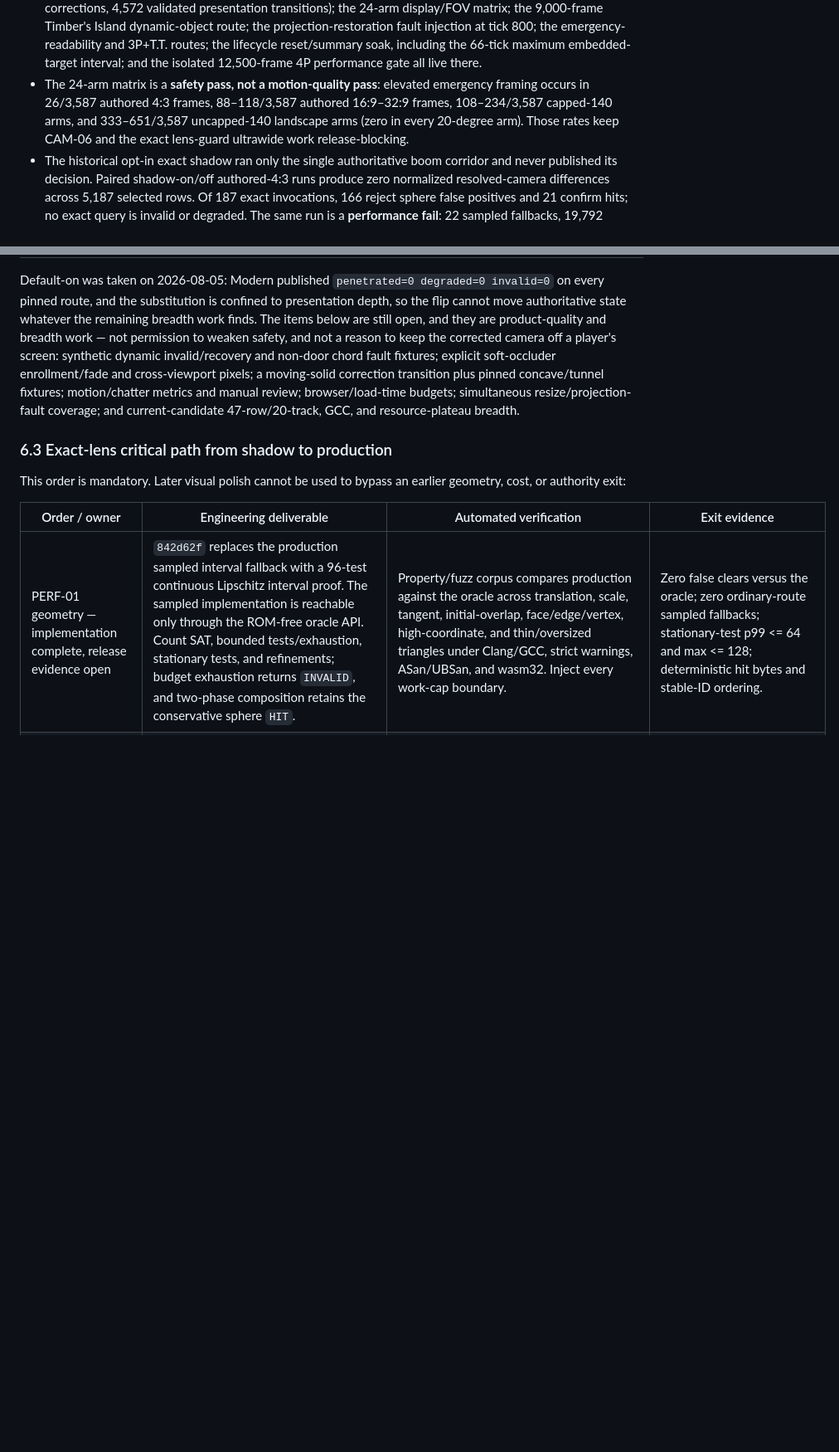
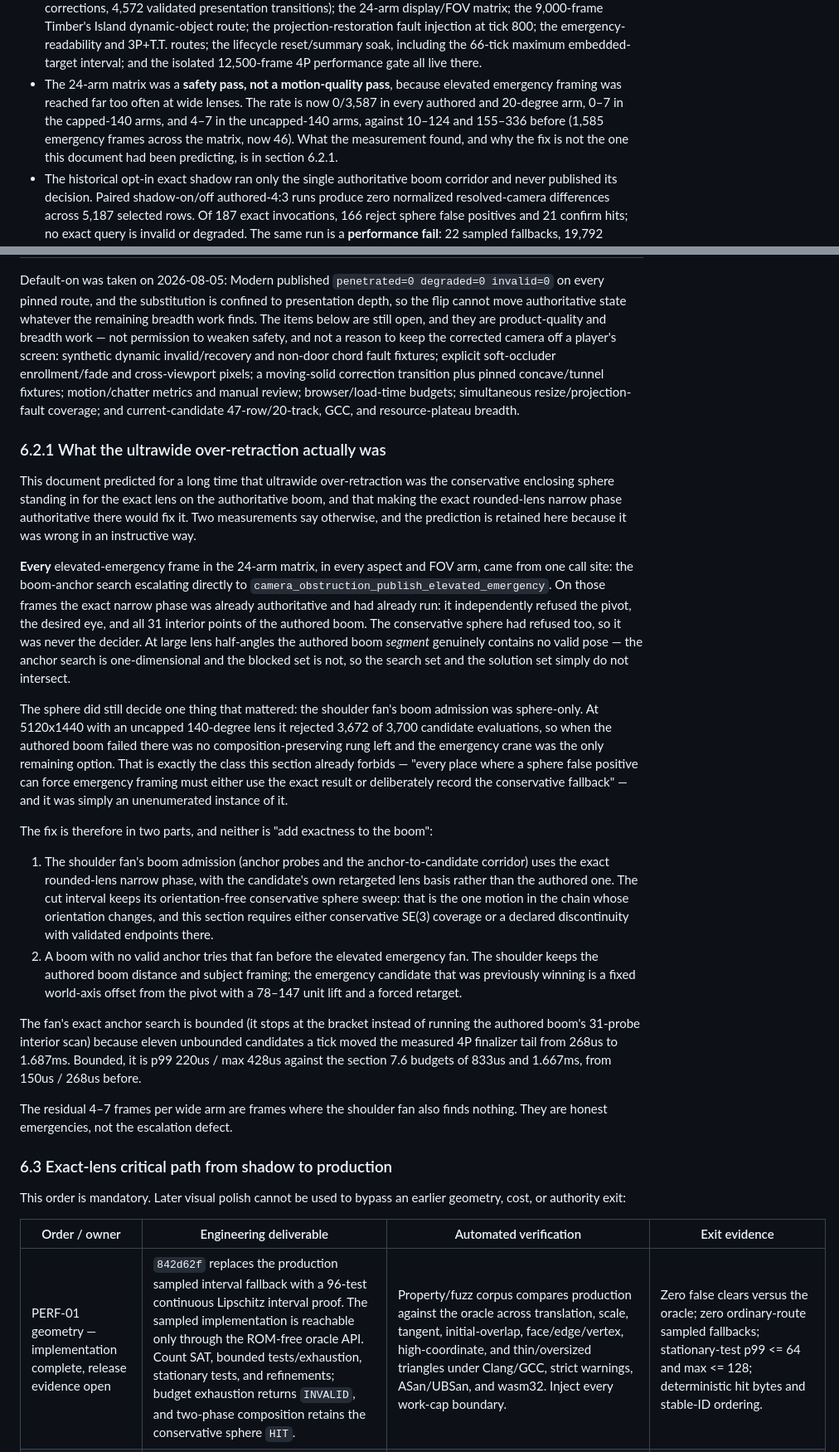
Before and after one commit to akratch/goldenballoon, a Markdown page: docs/architecture/camera-obstruction.md, 2 parts joined by grey strips. Shown at 83% size. Drawn GitHub-style; blank space fills up the shorter version.

Commit message:
docs: record what the ultrawide over-retraction measurement actually found
Section 6.2 had predicted for a long time that this was the conservative
enclosing sphere standing in for the exact lens on the authoritative boom. It
was not: on every emergency frame the exact narrow phase had already run and
had independently refused the pivot, the desired eye, and all 31 interior
points of the authored boom. The sphere's one remaining vote that mattered was
the shoulder fan's admission, which is an instance of a rule this section
already had. New 6.2.1 records the mechanism, the two-part fix, the 24-arm
before/after, and the bounded-work reason the fan does not get the authored
boom's full interior scan.

Also records the interim soft-occluder decline and its measured finding: it has
no target on the hub route, because small props are already excluded from the
camera hard set and static track triangles carry no size at all.

```diff
--- a/docs/architecture/camera-obstruction.md
+++ b/docs/architecture/camera-obstruction.md
@@ -910,11 +910,13 @@ Current recorded evidence (2026-08-05, macOS host, US-v80 hash from the banner):
   reset/summary soak, including the 66-tick maximum embedded-target
   interval; and the isolated 12,500-frame 4P performance gate all live
   there.
-- The 24-arm matrix is a **safety pass, not a motion-quality pass**: elevated
-  emergency framing occurs in 26/3,587 authored 4:3 frames, 88–118/3,587
-  authored 16:9–32:9 frames, 108–234/3,587 capped-140 arms, and 333–651/3,587
-  uncapped-140 landscape arms (zero in every 20-degree arm). Those rates keep
-  CAM-06 and the exact lens-guard ultrawide work release-blocking.
+- The 24-arm matrix was a **safety pass, not a motion-quality pass**, because
+  elevated emergency framing was reached far too often at wide lenses. The rate
+  is now 0/3,587 in every authored and 20-degree arm, 0–7 in the capped-140
+  arms, and 4–7 in the uncapped-140 arms, against 10–124 and 155–336 before
+  (1,585 emergency frames across the matrix, now 46). What the measurement
+  found, and why the fix is not the one this document had been predicting, is
+  in section 6.2.1.
 - The historical opt-in exact shadow ran only the single authoritative boom
   corridor and never published its decision. Paired shadow-on/off authored-4:3 runs produce
   zero normalized resolved-camera differences across 5,187 selected rows. Of
@@ -1023,6 +1025,56 @@ correction transition plus pinned concave/tunnel fixtures; motion/chatter metric
 and manual review; browser/load-time budgets; simultaneous resize/projection-fault
 coverage; and current-candidate 47-row/20-track, GCC, and resource-plateau breadth.
 
+### 6.2.1 What the ultrawide over-retraction actually was
+
+This document predicted for a long time that ultrawide over-retraction was the
+conservative enclosing sphere standing in for the exact lens on the
+authoritative boom, and that making the exact rounded-lens narrow phase
+authoritative there would fix it. Two measurements say otherwise, and the
+prediction is retained here because it was wrong in an instructive way.
+
+**Every** elevated-emergency frame in the 24-arm matrix, in every aspect and
+FOV arm, came from one call site: the boom-anchor search escalating directly to
+`camera_obstruction_publish_elevated_emergency`. On those frames the exact
+narrow phase was already authoritative and had already run: it independently
+refused the pivot, the desired eye, and all 31 interior points of the authored
+boom. The conservative sphere had refused too, so it was never the decider.
+At large lens half-angles the authored boom *segment* genuinely contains no
+valid pose — the anchor search is one-dimensional and the blocked set is not,
+so the search set and the solution set simply do not intersect.
+
+The sphere did still decide one thing that mattered: the shoulder fan's boom
+admission was sphere-only. At 5120x1440 with an uncapped 140-degree lens it
+rejected 3,672 of 3,700 candidate evaluations, so when the authored boom failed
+there was no composition-preserving rung left and the emergency crane was the
+only remaining option. That is exactly the class this section already forbids —
+"every place where a sphere false positive can force emergency framing must
+either use the exact result or deliberately record the conservative fallback" —
+and it was simply an unenumerated instance of it.
+
+The fix is therefore in two parts, and neither is "add exactness to the boom":
+
+1. The shoulder fan's boom admission (anchor probes and the anchor-to-candidate
+   corridor) uses the exact rounded-lens narrow phase, with the candidate's own
+   retargeted lens basis rather than the authored one. The cut interval keeps
+   its orientation-free conservative sphere sweep: that is the one motion in
+   the chain whose orientation changes, and this section requires either
+   conservative SE(3) coverage or a declared discontinuity with validated
+   endpoints there.
+2. A boom with no valid anchor tries that fan before the elevated emergency
+   fan. The shoulder keeps the authored boom distance and subject framing; the
+   emergency candidate that was previously winning is a fixed world-axis offset
+   from the pivot with a 78–147 unit lift and a forced retarget.
+
+The fan's exact anchor search is bounded (it stops at the bracket instead of
+running the authored boom's 31-probe interior scan) because eleven unbounded
+candidates a tick moved the measured 4P finalizer tail from 268us to 1.687ms.
+Bounded, it is p99 220us / max 428us against the section 7.6 budgets of 833us
+and 1.667ms, from 150us / 268us before.
+
+The residual 4–7 frames per wide arm are frames where the shoulder fan also
+finds nothing. They are honest emergencies, not the escalation defect.
+
 ### 6.3 Exact-lens critical path from shadow to production
 
 This order is mandatory. Later visual polish cannot be used to bypass an earlier
```
Also changed, not shown: other parts of docs/architecture/camera-obstruction.md (+3 -3 lines).
